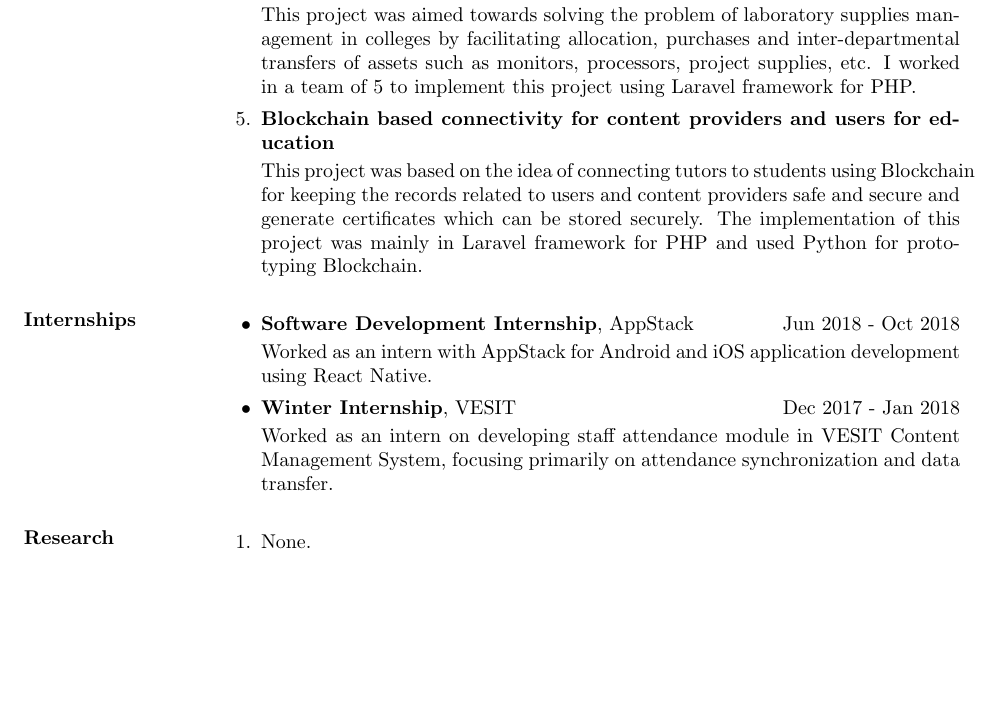
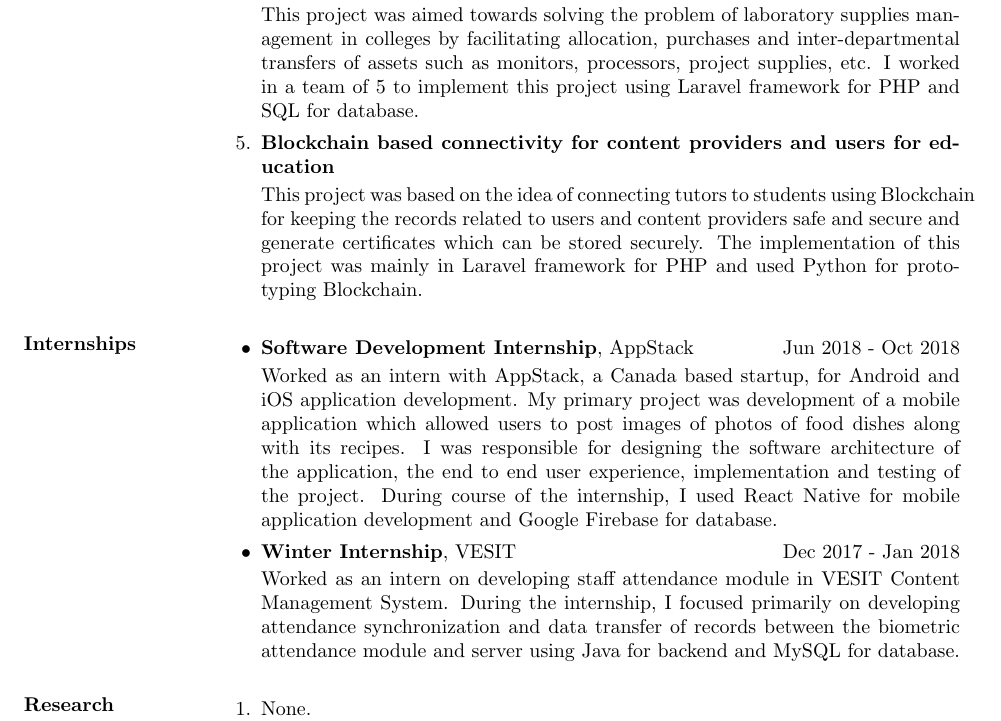
Before and after one commit to gayatribelapurkar/GayatriBelapurkar_Resume, a LaTeX CV (Gayatri Belapurkar resume.tex): part of page 2 of 3, cut so that both start at the same text, the shorter picture padded with empty space. Compiled offline with pdfLaTeX.

Commit message:
Adding details to the internship section.
This commit adds details regarding internships to the internship section.

```diff
--- a/Gayatri Belapurkar resume.tex
+++ b/Gayatri Belapurkar resume.tex
@@ -71,7 +71,7 @@ Seeking to work as a software development engineer to solve real world problems
   This project was aimed towards detection of usage of public toilets and provide incentives to individuals who use them, thus developing a good hygiene habit. I worked in a team of 4 for implementing this project. The system used a proximity sensor to detect the occupancy of a toilet stall/booth, a turbidity sensor which detected the actual human waste in the toilet and a finger print sensor to identify an individual. These sensors were connected to Raspberry Pi which sent data to Google Firebase and incentives were provided to individuals based on parameters such as consistent daily usage of these public toilets. This data was also available through a mobile application developed using React Native.
    \item {\bf Asset Management System}
 
-  This project was aimed towards solving the problem of laboratory supplies management in colleges by facilitating allocation, purchases and inter-departmental transfers of assets such as monitors, processors, project supplies, etc. I worked in a team of 5 to implement this project using Laravel framework for PHP.
+  This project was aimed towards solving the problem of laboratory supplies management in colleges by facilitating allocation, purchases and inter-departmental transfers of assets such as monitors, processors, project supplies, etc. I worked in a team of 5 to implement this project using Laravel framework for PHP and SQL for database.
   \item {\bf Blockchain based connectivity for content providers and users for education}
 
   This project was based on the idea of connecting tutors to students using Blockchain for keeping the records related to users and content providers safe and secure and generate certificates which can be stored securely. The implementation of this project was mainly in Laravel framework for PHP and used Python for prototyping Blockchain.
@@ -84,12 +84,10 @@ Seeking to work as a software development engineer to solve real world problems
   \begin{itemize}
     \item {\bf Software Development Internship},  AppStack \hfill Jun 2018 - Oct 2018
 
-    Worked as an intern with AppStack for Android and iOS application development using React Native.
+    Worked as an intern with AppStack, a Canada based startup, for Android and iOS application development. My primary project was development of a mobile application which allowed users to post images of photos of food dishes along with its recipes. I was responsible for designing the software architecture of the application, the end to end user experience, implementation and testing of the project. During course of the internship, I used React Native for mobile application development and Google Firebase for database.
     \item {\bf Winter Internship}, VESIT \hfill Dec 2017 - Jan 2018
 
-    Worked as an intern on developing staff attendance module in VESIT Content Management System, focusing primarily on
-    attendance synchronization and data transfer.
-
+    Worked as an intern on developing staff attendance module in VESIT Content Management System. During the internship, I  focused primarily on developing attendance synchronization and data transfer of records between the biometric attendance module and server using Java for backend and MySQL for database.
  \end{itemize}
 
 %----
```
Also changed, not shown: Gayatri Belapurkar resume.pdf.
